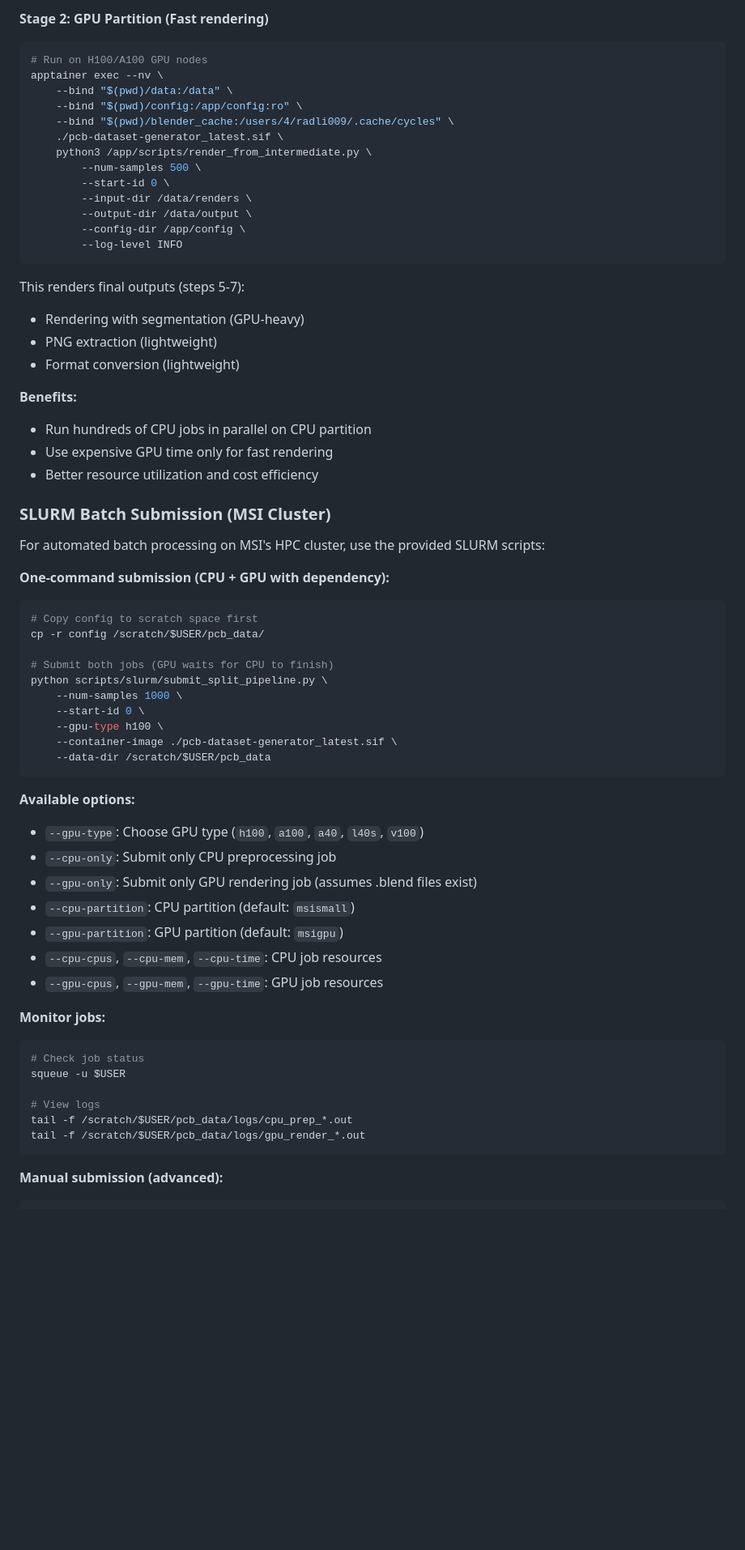
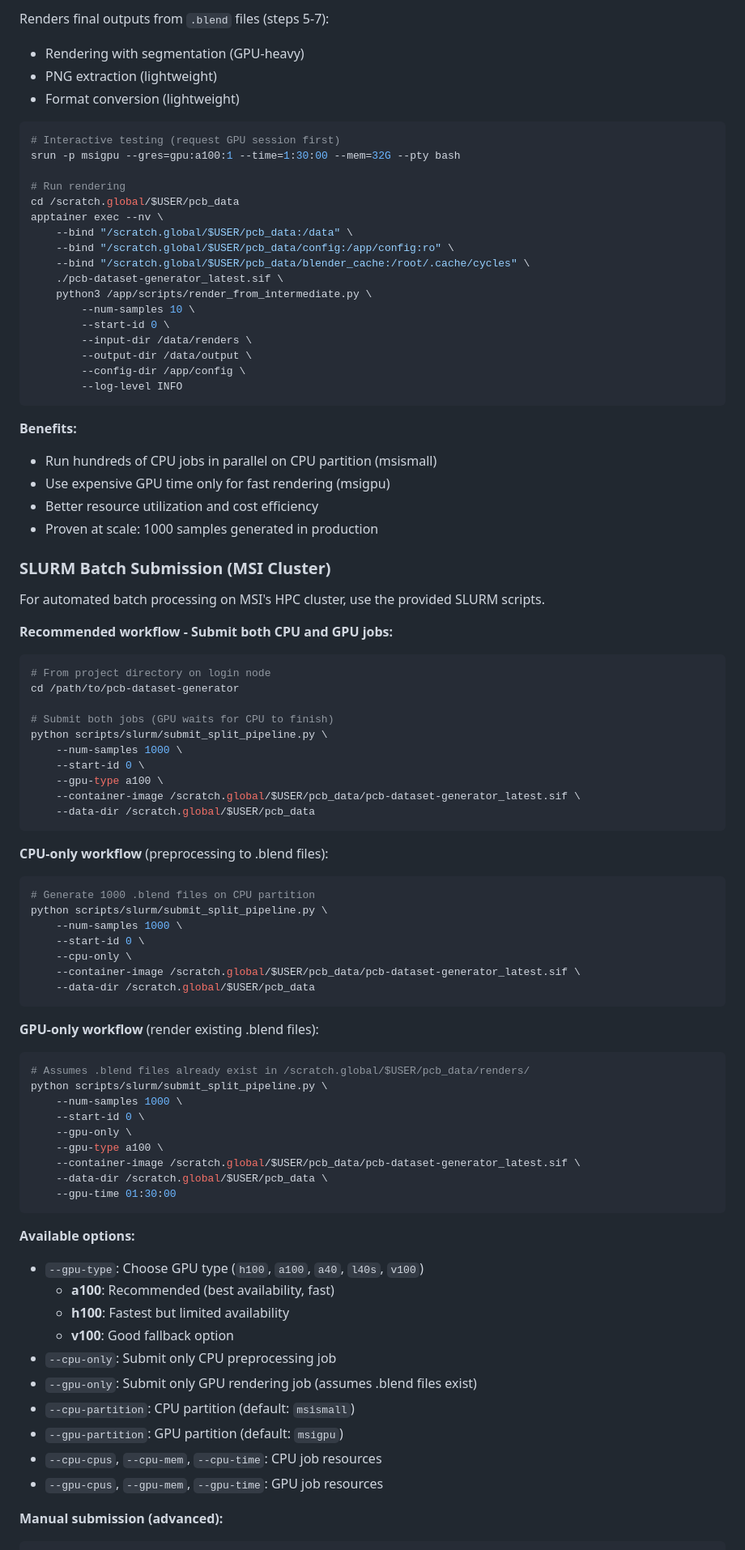
Before and after one commit to zradlicz/pcb-dataset-generator, a Markdown page: README.md, the part around one of its changes. Shown at 81% size. Drawn GitHub-style; blank space fills up the shorter version.

Commit message:
updated readme and production plan

````diff
--- a/README.md
+++ b/README.md
@@ -125,14 +143,22 @@ This generates `.blend` files (steps 1-4):
 
-**Stage 2: GPU Partition (Fast rendering)**
+Renders final outputs from `.blend` files (steps 5-7):
+- Rendering with segmentation (GPU-heavy)
+- PNG extraction (lightweight)
+- Format conversion (lightweight)
+
 ```bash
-# Run on H100/A100 GPU nodes
+# Interactive testing (request GPU session first)
+srun -p msigpu --gres=gpu:a100:1 --time=1:30:00 --mem=32G --pty bash
+
+# Run rendering
+cd /scratch.global/$USER/pcb_data
 apptainer exec --nv \
-    --bind "$(pwd)/data:/data" \
-    --bind "$(pwd)/config:/app/config:ro" \
-    --bind "$(pwd)/blender_cache:/users/4/radli009/.cache/cycles" \
+    --bind "/scratch.global/$USER/pcb_data:/data" \
+    --bind "/scratch.global/$USER/pcb_data/config:/app/config:ro" \
+    --bind "/scratch.global/$USER/pcb_data/blender_cache:/root/.cache/cycles" \
     ./pcb-dataset-generator_latest.sif \
     python3 /app/scripts/render_from_intermediate.py \
-        --num-samples 500 \
+        --num-samples 10 \
         --start-id 0 \
         --input-dir /data/renders \
         --output-dir /data/output \
@@ -140,36 +166,59 @@ apptainer exec --nv \
         --log-level INFO
 ```
 
-This renders final outputs (steps 5-7):
-- Rendering with segmentation (GPU-heavy)
-- PNG extraction (lightweight)
-- Format conversion (lightweight)
-
 **Benefits:**
-- Run hundreds of CPU jobs in parallel on CPU partition
-- Use expensive GPU time only for fast rendering
+- Run hundreds of CPU jobs in parallel on CPU partition (msismall)
+- Use expensive GPU time only for fast rendering (msigpu)
 - Better resource utilization and cost efficiency
+- Proven at scale: 1000 samples generated in production
 
 ### SLURM Batch Submission (MSI Cluster)
 
-For automated batch processing on MSI's HPC cluster, use the provided SLURM scripts:
+For automated batch processing on MSI's HPC cluster, use the provided SLURM scripts.
 
-**One-command submission (CPU + GPU with dependency):**
+**Recommended workflow - Submit both CPU and GPU jobs:**
 ```bash
-# Copy config to scratch space first
-cp -r config /scratch/$USER/pcb_data/
+# From project directory on login node
+cd /path/to/pcb-dataset-generator
 
 # Submit both jobs (GPU waits for CPU to finish)
 python scripts/slurm/submit_split_pipeline.py \
     --num-samples 1000 \
     --start-id 0 \
-    --gpu-type h100 \
-    --container-image ./pcb-dataset-generator_latest.sif \
-    --data-dir /scratch/$USER/pcb_data
+    --gpu-type a100 \
+    --container-image /scratch.global/$USER/pcb_data/pcb-dataset-generator_latest.sif \
+    --data-dir /scratch.global/$USER/pcb_data
+```
+
+**CPU-only workflow** (preprocessing to .blend files):
+```bash
+# Generate 1000 .blend files on CPU partition
+python scripts/slurm/submit_split_pipeline.py \
+    --num-samples 1000 \
+    --start-id 0 \
+    --cpu-only \
+    --container-image /scratch.global/$USER/pcb_data/pcb-dataset-generator_latest.sif \
+    --data-dir /scratch.global/$USER/pcb_data
+```
+
+**GPU-only workflow** (render existing .blend files):
+```bash
+# Assumes .blend files already exist in /scratch.global/$USER/pcb_data/renders/
+python scripts/slurm/submit_split_pipeline.py \
+    --num-samples 1000 \
+    --start-id 0 \
+    --gpu-only \
+    --gpu-type a100 \
+    --container-image /scratch.global/$USER/pcb_data/pcb-dataset-generator_latest.sif \
+    --data-dir /scratch.global/$USER/pcb_data \
+    --gpu-time 01:30:00
 ```
 
 **Available options:**
 - `--gpu-type`: Choose GPU type (`h100`, `a100`, `a40`, `l40s`, `v100`)
+  - **a100**: Recommended (best availability, fast)
+  - **h100**: Fastest but limited availability
+  - **v100**: Good fallback option
 - `--cpu-only`: Submit only CPU preprocessing job
 - `--gpu-only`: Submit only GPU rendering job (assumes .blend files exist)
 - `--cpu-partition`: CPU partition (default: `msismall`)
@@ -177,16 +226,6 @@ python scripts/slurm/submit_split_pipeline.py \
 - `--cpu-cpus`, `--cpu-mem`, `--cpu-time`: CPU job resources
 - `--gpu-cpus`, `--gpu-mem`, `--gpu-time`: GPU job resources
 
-**Monitor jobs:**
-```bash
-# Check job status
-squeue -u $USER
-
-# View logs
-tail -f /scratch/$USER/pcb_data/logs/cpu_prep_*.out
-tail -f /scratch/$USER/pcb_data/logs/gpu_render_*.out
-```
-
 **Manual submission (advanced):**
 ```bash
 # Submit CPU job manually
````
Also changed, not shown: other parts of README.md (+143 -30 lines), PRODUCTION_PLAN.md (+29 -6 lines).
